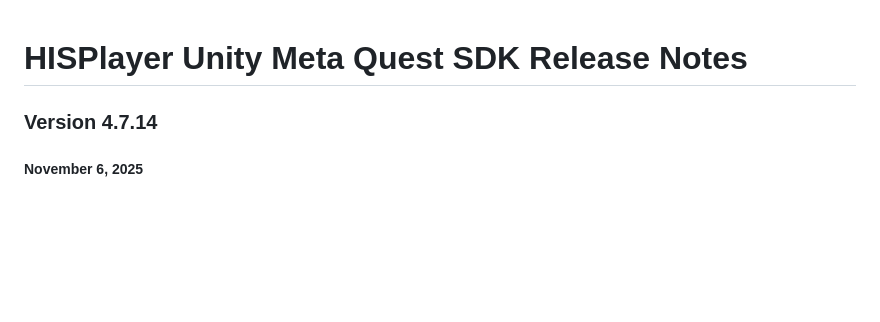
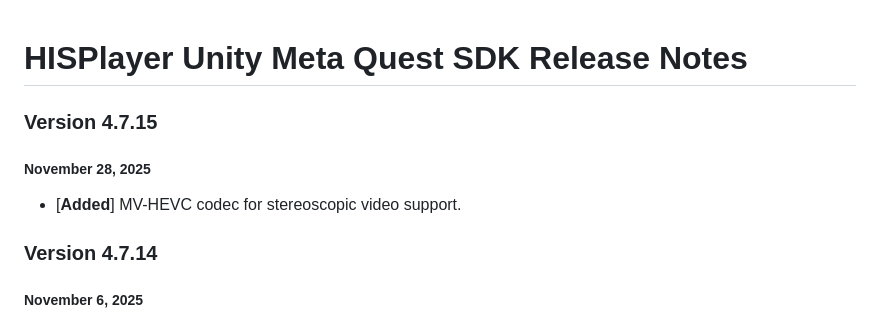
Before and after one commit to HISPlayer/UnityMetaQuest-SDK, a Markdown page: releases.md, the part around the change. GitHub-like rendering; blank space fills up the shorter version.

```diff
--- a/releases.md
+++ b/releases.md
@@ -1,4 +1,8 @@
 # HISPlayer Unity Meta Quest SDK Release Notes
+
+### Version 4.7.15
+##### November 28, 2025
+- [**Added**] MV-HEVC codec for stereoscopic video support.
 
 ### Version 4.7.14
 ##### November 6, 2025
```
Also changed, not shown: setup-guide.md (+10 -7 lines), image-1.png (added), image-2.png (added), image-3.png (added), image.png (added).
